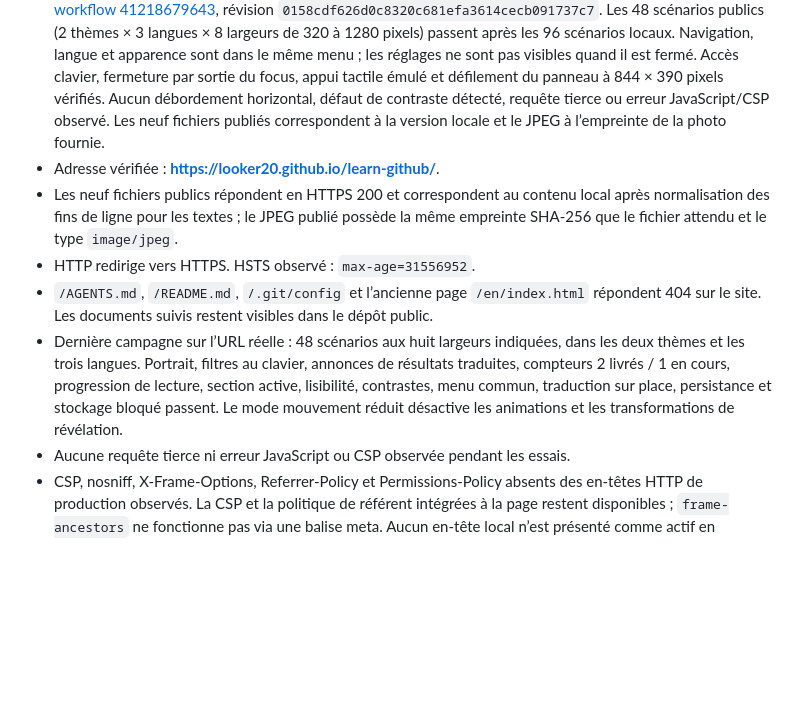
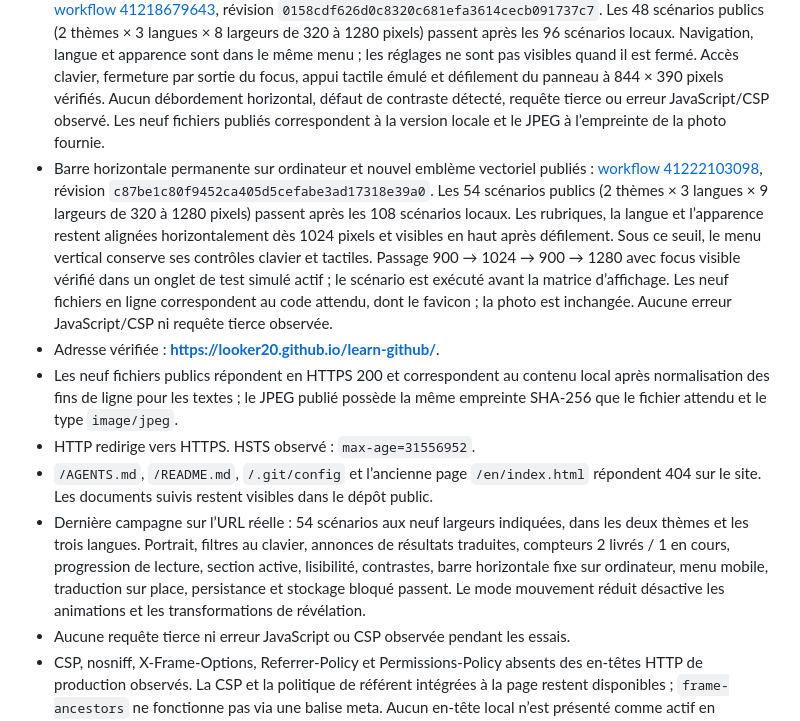
Before and after one commit to looker20/learn-github, a Markdown page: docs/verification.md, the part around the change. Rendered like a GitHub page; blank space fills up the shorter version.

```diff
--- a/docs/verification.md
+++ b/docs/verification.md
@@ -47,11 +47,12 @@ Correction éditoriale antérieure du 31 octobre 2026 : retrait du monogramme HT
 - Mise à jour thèmes et bilan de projets réussie : [workflow 41210636166](https://github.com/looker20/learn-github/actions/runs/41210636166), révision `5df42acb258349e180b142ac12e2e7d8d562a3af`. Les 18 scénarios publics (2 thèmes × 3 langues × 3 largeurs) passent, dont taille des textes, contrastes, compteurs, filtres et navigation clavier.
 - Précision OpenShift confirmée par le propriétaire et publiée : [workflow 41211587645](https://github.com/looker20/learn-github/actions/runs/41211587645), révision `f8339abfeaf5d9a8dce9e4ada0b57cc5ca00f4a9`. Ajout aux technologies et au projet ELK : déploiement et tests du monitoring applicatif sur OpenShift, avec traductions anglaise et néerlandaise. Vérification statique réussie ; les neuf fichiers en ligne correspondent au contenu attendu. Les 18 scénarios navigateur publics passent après cet ajout, sans débordement, régression de contraste, erreur JavaScript ou violation CSP observée.
 - Nouvelle photo fournie pour correspondre au profil LinkedIn, menu unique et adaptation responsive publiés : [workflow 41218679643](https://github.com/looker20/learn-github/actions/runs/41218679643), révision `0158cdf626d0c8320c681efa3614cecb091737c7`. Les 48 scénarios publics (2 thèmes × 3 langues × 8 largeurs de 320 à 1280 pixels) passent après les 96 scénarios locaux. Navigation, langue et apparence sont dans le même menu ; les réglages ne sont pas visibles quand il est fermé. Accès clavier, fermeture par sortie du focus, appui tactile émulé et défilement du panneau à 844 × 390 pixels vérifiés. Aucun débordement horizontal, défaut de contraste détecté, requête tierce ou erreur JavaScript/CSP observé. Les neuf fichiers publiés correspondent à la version locale et le JPEG à l’empreinte de la photo fournie.
+- Barre horizontale permanente sur ordinateur et nouvel emblème vectoriel publiés : [workflow 41222103098](https://github.com/looker20/learn-github/actions/runs/41222103098), révision `c87be1c80f9452ca405d5cefabe3ad17318e39a0`. Les 54 scénarios publics (2 thèmes × 3 langues × 9 largeurs de 320 à 1280 pixels) passent après les 108 scénarios locaux. Les rubriques, la langue et l’apparence restent alignées horizontalement dès 1024 pixels et visibles en haut après défilement. Sous ce seuil, le menu vertical conserve ses contrôles clavier et tactiles. Passage 900 → 1024 → 900 → 1280 avec focus visible vérifié dans un onglet de test simulé actif ; le scénario est exécuté avant la matrice d’affichage. Les neuf fichiers en ligne correspondent au code attendu, dont le favicon ; la photo est inchangée. Aucune erreur JavaScript/CSP ni requête tierce observée.
 - Adresse vérifiée : **https://looker20.github.io/learn-github/**.
 - Les neuf fichiers publics répondent en HTTPS 200 et correspondent au contenu local après normalisation des fins de ligne pour les textes ; le JPEG publié possède la même empreinte SHA-256 que le fichier attendu et le type `image/jpeg`.
 - HTTP redirige vers HTTPS. HSTS observé : `max-age=31556952`.
 - `/AGENTS.md`, `/README.md`, `/.git/config` et l’ancienne page `/en/index.html` répondent 404 sur le site. Les documents suivis restent visibles dans le dépôt public.
-- Dernière campagne sur l’URL réelle : 48 scénarios aux huit largeurs indiquées, dans les deux thèmes et les trois langues. Portrait, filtres au clavier, annonces de résultats traduites, compteurs 2 livrés / 1 en cours, progression de lecture, section active, lisibilité, contrastes, menu commun, traduction sur place, persistance et stockage bloqué passent. Le mode mouvement réduit désactive les animations et les transformations de révélation.
+- Dernière campagne sur l’URL réelle : 54 scénarios aux neuf largeurs indiquées, dans les deux thèmes et les trois langues. Portrait, filtres au clavier, annonces de résultats traduites, compteurs 2 livrés / 1 en cours, progression de lecture, section active, lisibilité, contrastes, barre horizontale fixe sur ordinateur, menu mobile, traduction sur place, persistance et stockage bloqué passent. Le mode mouvement réduit désactive les animations et les transformations de révélation.
 - Aucune requête tierce ni erreur JavaScript ou CSP observée pendant les essais.
 - CSP, nosniff, X-Frame-Options, Referrer-Policy et Permissions-Policy absents des en-têtes HTTP de production observés. La CSP et la politique de référent intégrées à la page restent disponibles ; `frame-ancestors` ne fonctionne pas via une balise meta. Aucun en-tête local n’est présenté comme actif en production.
 
```
Also changed, not shown: README.md (+1 -1 lines).
